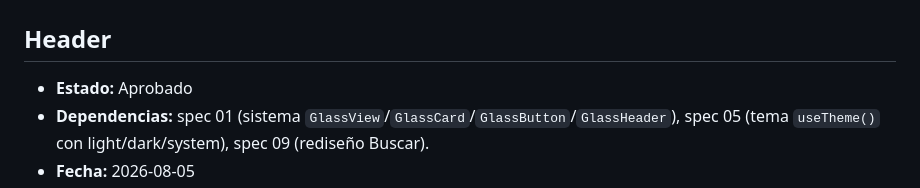
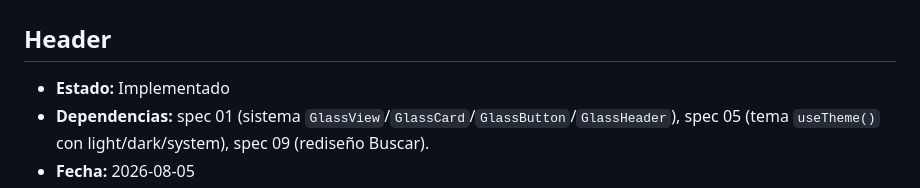
Before and after one commit to habundes/merca-tracker, a Markdown page: specs/10-android-material-design-3.md, the part around one of its changes. Rendered like a GitHub page.

```diff
--- a/specs/10-android-material-design-3.md
+++ b/specs/10-android-material-design-3.md
@@ -2,7 +2,7 @@
 
 ## Header
 
-- **Estado:** Aprobado
+- **Estado:** Implementado
 - **Dependencias:** spec 01 (sistema `GlassView`/`GlassCard`/`GlassButton`/`GlassHeader`), spec 05 (tema `useTheme()` con light/dark/system), spec 09 (rediseño Buscar).
 - **Fecha:** 2026-08-05
 - **Objetivo (una frase):** Implementar la capa de diseño **Material Design 3 solo para Android** con paridad visual respecto al Liquid Glass ya existente en iOS, mediante componentes MD3 dedicados y una capa adaptativa que elige glass (iOS) vs MD3 (Android), sin tocar iOS ni la lógica de negocio.
```
Also changed, not shown: other parts of specs/10-android-material-design-3.md (+9 -9 lines).
